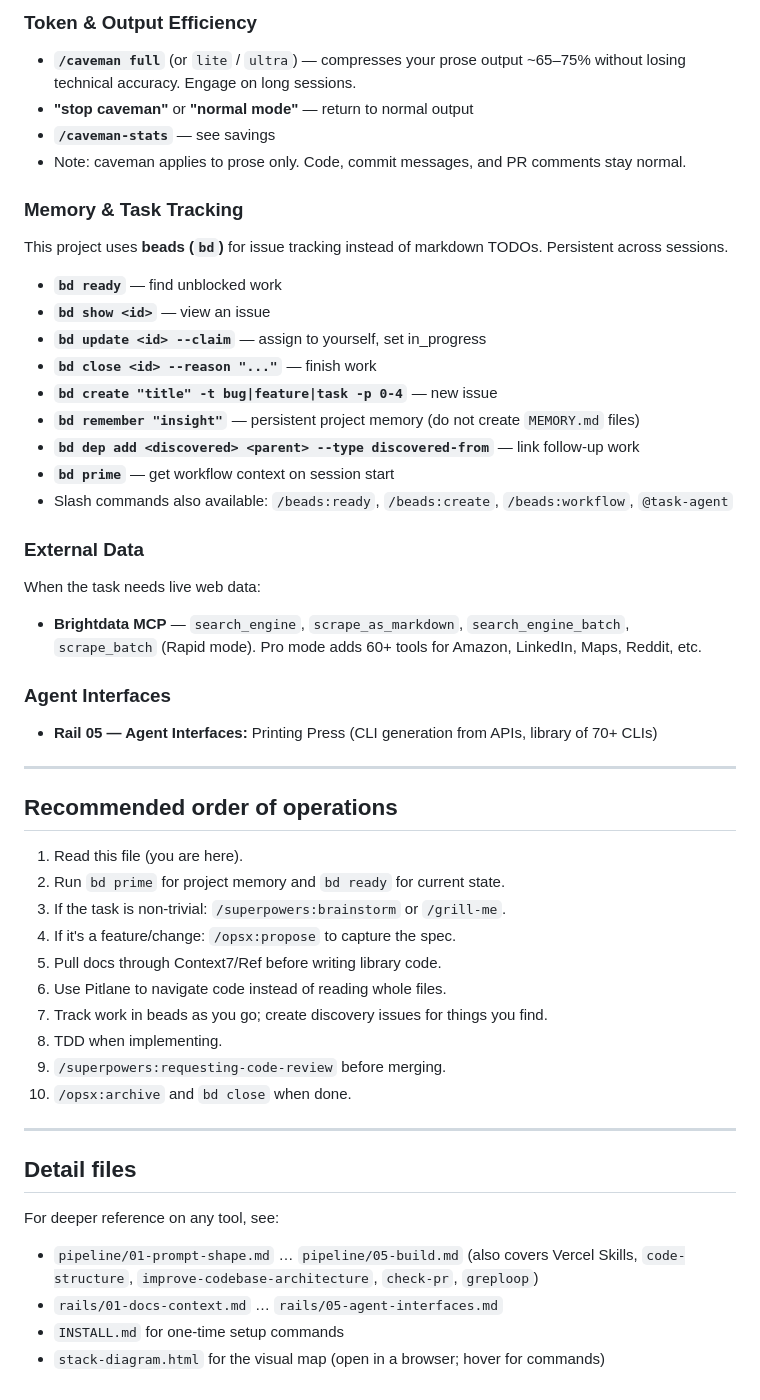
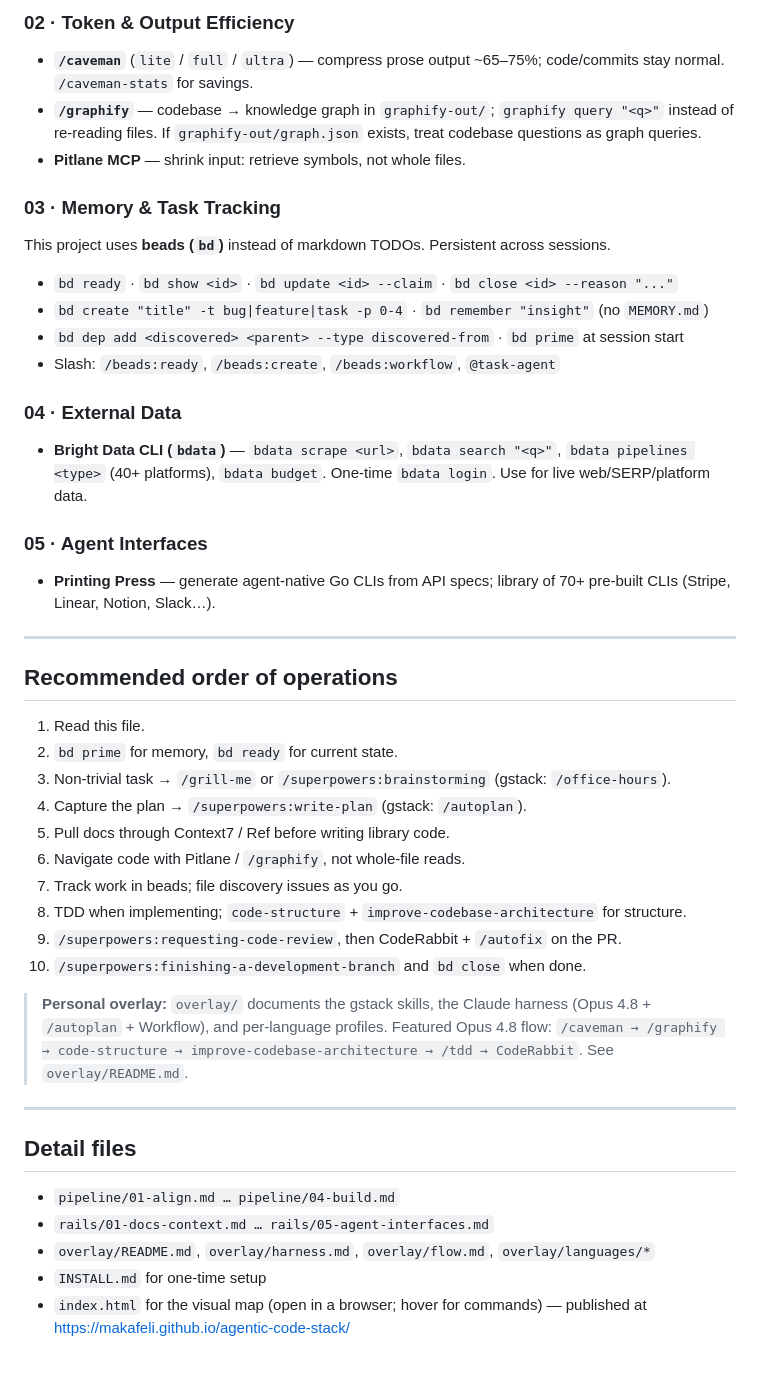
Before and after one commit to makafeli/agentic-code-stack, a Markdown page: AGENTS.md, the part around one of its changes. GitHub-like rendering.

```diff
--- a/AGENTS.md
+++ b/AGENTS.md
@@ -56,50 +60,45 @@ Reach for these **before** raw `grep`, `find`, or whole-file reads.
 
-### Token & Output Efficiency
-- **`/caveman full`** (or `lite` / `ultra`) — compresses your prose output ~65–75% without losing technical accuracy. Engage on long sessions.
-- **"stop caveman"** or **"normal mode"** — return to normal output
-- **`/caveman-stats`** — see savings
-- Note: caveman applies to prose only. Code, commit messages, and PR comments stay normal.
+### 02 · Token & Output Efficiency
+- **`/caveman`** (`lite` / `full` / `ultra`) — compress prose output ~65–75%; code/commits stay normal. `/caveman-stats` for savings.
+- **`/graphify`** — codebase → knowledge graph in `graphify-out/`; `graphify query "<q>"` instead of re-reading files. If `graphify-out/graph.json` exists, treat codebase questions as graph queries.
+- **Pitlane MCP** — shrink input: retrieve symbols, not whole files.
 
-### Memory & Task Tracking
-This project uses **beads (`bd`)** for issue tracking instead of markdown TODOs. Persistent across sessions.
-- **`bd ready`** — find unblocked work
-- **`bd show <id>`** — view an issue
-- **`bd update <id> --claim`** — assign to yourself, set in_progress
-- **`bd close <id> --reason "..."`** — finish work
-- **`bd create "title" -t bug|feature|task -p 0-4`** — new issue
-- **`bd remember "insight"`** — persistent project memory (do not create `MEMORY.md` files)
-- **`bd dep add <discovered> <parent> --type discovered-from`** — link follow-up work
-- **`bd prime`** — get workflow context on session start
-- Slash commands also available: `/beads:ready`, `/beads:create`, `/beads:workflow`, `@task-agent`
+### 03 · Memory & Task Tracking
+This project uses **beads (`bd`)** instead of markdown TODOs. Persistent across sessions.
+- `bd ready` · `bd show <id>` · `bd update <id> --claim` · `bd close <id> --reason "..."`
+- `bd create "title" -t bug|feature|task -p 0-4` · `bd remember "insight"` (no `MEMORY.md`)
+- `bd dep add <discovered> <parent> --type discovered-from` · `bd prime` at session start
+- Slash: `/beads:ready`, `/beads:create`, `/beads:workflow`, `@task-agent`
 
-### External Data
-When the task needs live web data:
-- **Brightdata MCP** — `search_engine`, `scrape_as_markdown`, `search_engine_batch`, `scrape_batch` (Rapid mode). Pro mode adds 60+ tools for Amazon, LinkedIn, Maps, Reddit, etc.
+### 04 · External Data
+- **Bright Data CLI (`bdata`)** — `bdata scrape <url>`, `bdata search "<q>"`, `bdata pipelines <type>` (40+ platforms), `bdata budget`. One-time `bdata login`. Use for live web/SERP/platform data.
 
-### Agent Interfaces
-- **Rail 05 — Agent Interfaces:** Printing Press (CLI generation from APIs, library of 70+ CLIs)
+### 05 · Agent Interfaces
+- **Printing Press** — generate agent-native Go CLIs from API specs; library of 70+ pre-built CLIs (Stripe, Linear, Notion, Slack…).
 
 ---
 
 ## Recommended order of operations
 
-1. Read this file (you are here).
-2. Run `bd prime` for project memory and `bd ready` for current state.
-3. If the task is non-trivial: `/superpowers:brainstorm` or `/grill-me`.
-4. If it's a feature/change: `/opsx:propose` to capture the spec.
-5. Pull docs through Context7/Ref before writing library code.
-6. Use Pitlane to navigate code instead of reading whole files.
-7. Track work in beads as you go; create discovery issues for things you find.
-8. TDD when implementing.
-9. `/superpowers:requesting-code-review` before merging.
-10. `/opsx:archive` and `bd close` when done.
+1. Read this file.
+2. `bd prime` for memory, `bd ready` for current state.
+3. Non-trivial task → `/grill-me` or `/superpowers:brainstorming` (gstack: `/office-hours`).
+4. Capture the plan → `/superpowers:write-plan` (gstack: `/autoplan`).
+5. Pull docs through Context7 / Ref before writing library code.
+6. Navigate code with Pitlane / `/graphify`, not whole-file reads.
+7. Track work in beads; file discovery issues as you go.
+8. TDD when implementing; `code-structure` + `improve-codebase-architecture` for structure.
+9. `/superpowers:requesting-code-review`, then CodeRabbit + `/autofix` on the PR.
+10. `/superpowers:finishing-a-development-branch` and `bd close` when done.
+
+> **Personal overlay:** `overlay/` documents the gstack skills, the Claude harness (Opus 4.8 + `/autoplan` + Workflow), and per-language profiles. Featured Opus 4.8 flow: `/caveman → /graphify → code-structure → improve-codebase-architecture → /tdd → CodeRabbit`. See `overlay/README.md`.
 
 ---
 
 ## Detail files
 
-For deeper reference on any tool, see:
-- `pipeline/01-prompt-shape.md` … `pipeline/05-build.md` (also covers Vercel Skills, `code-structure`, `improve-codebase-architecture`, `check-pr`, `greploop`)
-- `rails/01-docs-context.md` … `rails/05-agent-interfaces.md`
-- `INSTALL.md` for one-time setup commands
-- `stack-diagram.html` for the visual map (open in a browser; hover for commands)
+- `pipeline/01-align.md … pipeline/04-build.md`
+- `rails/01-docs-context.md … rails/05-agent-interfaces.md`
+- `overlay/README.md`, `overlay/harness.md`, `overlay/flow.md`, `overlay/languages/*`
+- `INSTALL.md` for one-time setup
+- `index.html` for the visual map (open in a browser; hover for commands) — published at https://makafeli.github.io/agentic-code-stack/
```
Also changed, not shown: other parts of AGENTS.md (+39 -35 lines).
